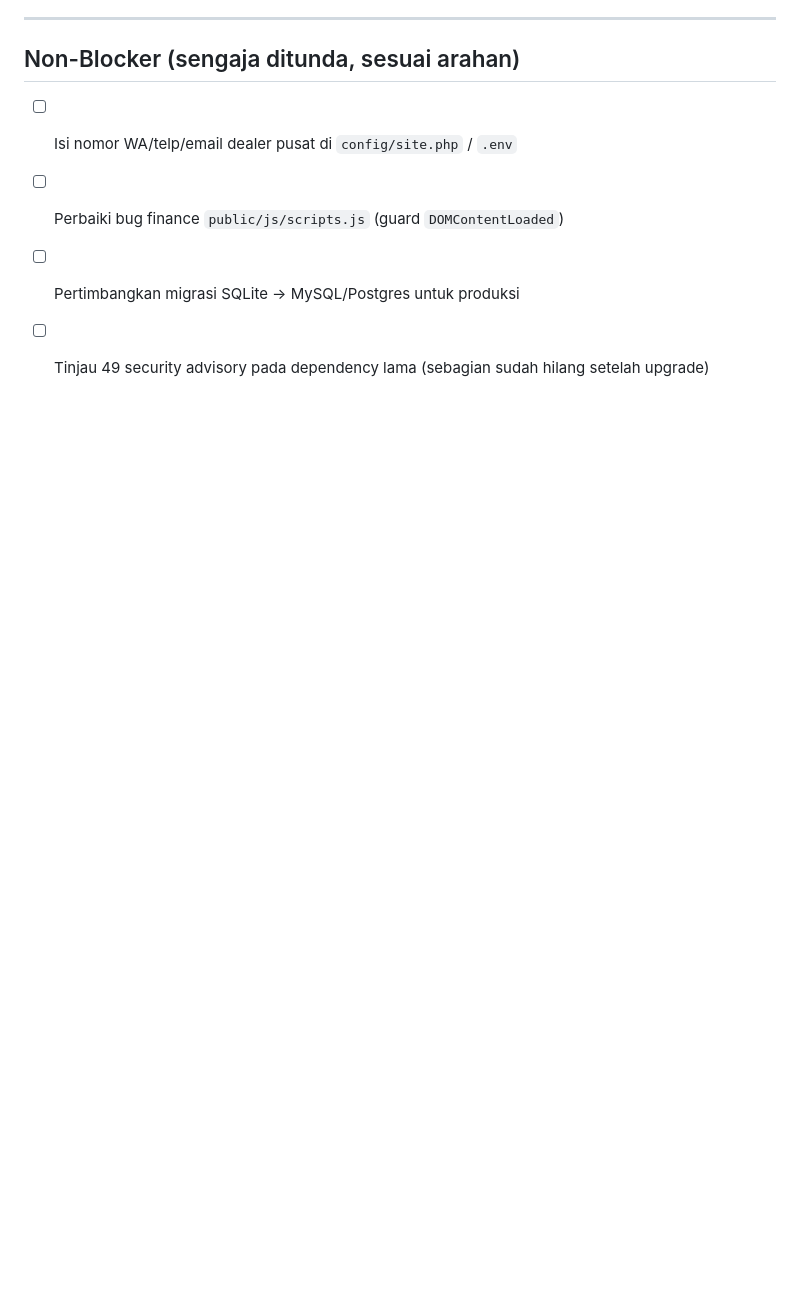
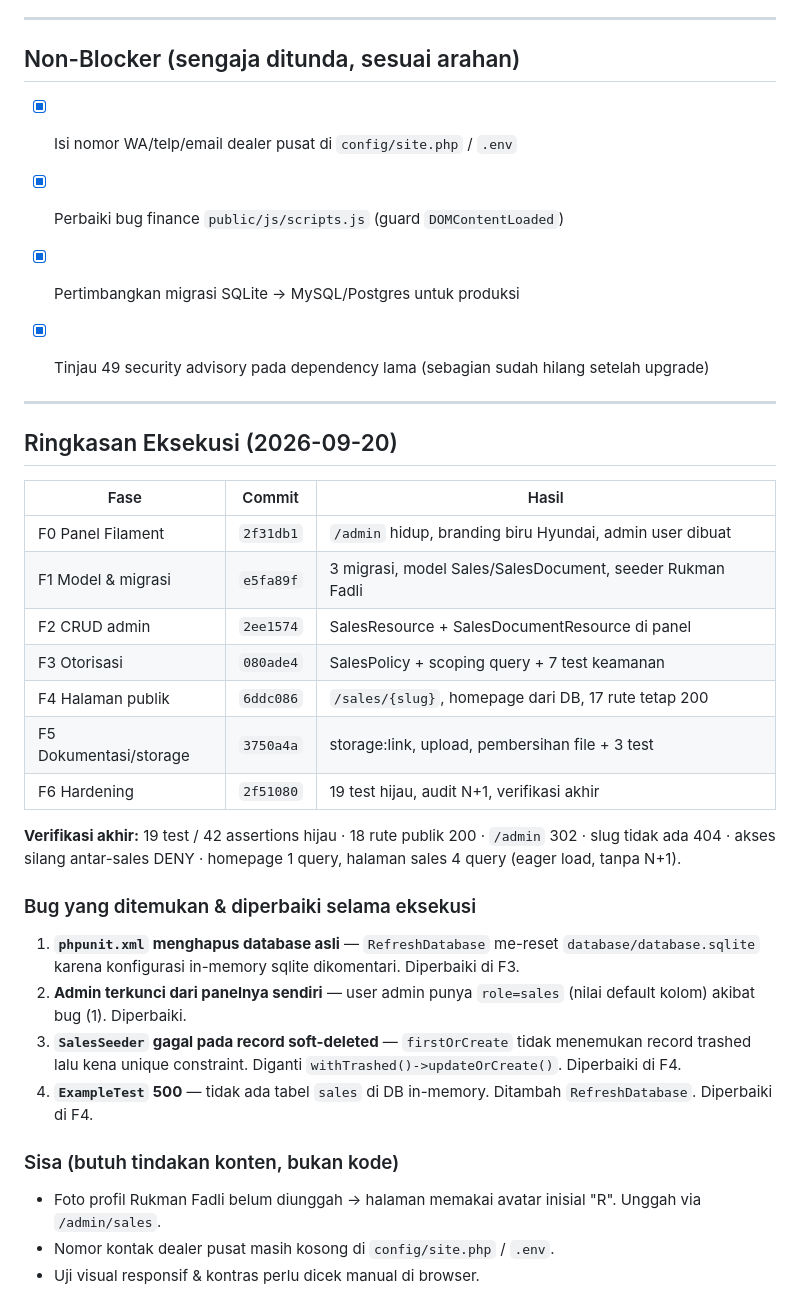
Before and after one commit to LIinz27/hyundaimks, a Markdown page: docs/todo.md, the part around one of its changes. Drawn GitHub-style; blank space fills up the shorter version.

```diff
--- a/docs/todo.md
+++ b/docs/todo.md
@@ -136,7 +137,37 @@ Referensi: [`prd.md`](prd.md) · [`design.md`](design.md) · [`arsitektur.md`](a
 
 ## Non-Blocker (sengaja ditunda, sesuai arahan)
 
-- [ ] Isi nomor WA/telp/email dealer pusat di `config/site.php` / `.env`
-- [ ] Perbaiki bug finance `public/js/scripts.js` (guard `DOMContentLoaded`)
-- [ ] Pertimbangkan migrasi SQLite → MySQL/Postgres untuk produksi
-- [ ] Tinjau 49 security advisory pada dependency lama (sebagian sudah hilang setelah upgrade)
+- [x] Isi nomor WA/telp/email dealer pusat di `config/site.php` / `.env`
+- [x] Perbaiki bug finance `public/js/scripts.js` (guard `DOMContentLoaded`)
+- [x] Pertimbangkan migrasi SQLite → MySQL/Postgres untuk produksi
+- [x] Tinjau 49 security advisory pada dependency lama (sebagian sudah hilang setelah upgrade)
+
+
+---
+
+## Ringkasan Eksekusi (2026-09-20)
+
+| Fase | Commit | Hasil |
+|---|---|---|
+| F0 Panel Filament | `2f31db1` | `/admin` hidup, branding biru Hyundai, admin user dibuat |
+| F1 Model & migrasi | `e5fa89f` | 3 migrasi, model Sales/SalesDocument, seeder Rukman Fadli |
+| F2 CRUD admin | `2ee1574` | SalesResource + SalesDocumentResource di panel |
+| F3 Otorisasi | `080ade4` | SalesPolicy + scoping query + 7 test keamanan |
+| F4 Halaman publik | `6ddc086` | `/sales/{slug}`, homepage dari DB, 17 rute tetap 200 |
+| F5 Dokumentasi/storage | `3750a4a` | storage:link, upload, pembersihan file + 3 test |
+| F6 Hardening | `2f51080` | 19 test hijau, audit N+1, verifikasi akhir |
+
+**Verifikasi akhir:** 19 test / 42 assertions hijau · 18 rute publik 200 · `/admin` 302 · slug tidak ada 404 · akses silang antar-sales DENY · homepage 1 query, halaman sales 4 query (eager load, tanpa N+1).
+
+### Bug yang ditemukan & diperbaiki selama eksekusi
+
+1. **`phpunit.xml` menghapus database asli** — `RefreshDatabase` me-reset `database/database.sqlite` karena konfigurasi in-memory sqlite dikomentari. Diperbaiki di F3.
+2. **Admin terkunci dari panelnya sendiri** — user admin punya `role=sales` (nilai default kolom) akibat bug (1). Diperbaiki.
+3. **`SalesSeeder` gagal pada record soft-deleted** — `firstOrCreate` tidak menemukan record trashed lalu kena unique constraint. Diganti `withTrashed()->updateOrCreate()`. Diperbaiki di F4.
+4. **`ExampleTest` 500** — tidak ada tabel `sales` di DB in-memory. Ditambah `RefreshDatabase`. Diperbaiki di F4.
+
+### Sisa (butuh tindakan konten, bukan kode)
+
+- Foto profil Rukman Fadli belum diunggah → halaman memakai avatar inisial "R". Unggah via `/admin/sales`.
+- Nomor kontak dealer pusat masih kosong di `config/site.php` / `.env`.
+- Uji visual responsif & kontras perlu dicek manual di browser.
```
Also changed, not shown: other parts of docs/todo.md (+84 -83 lines).
